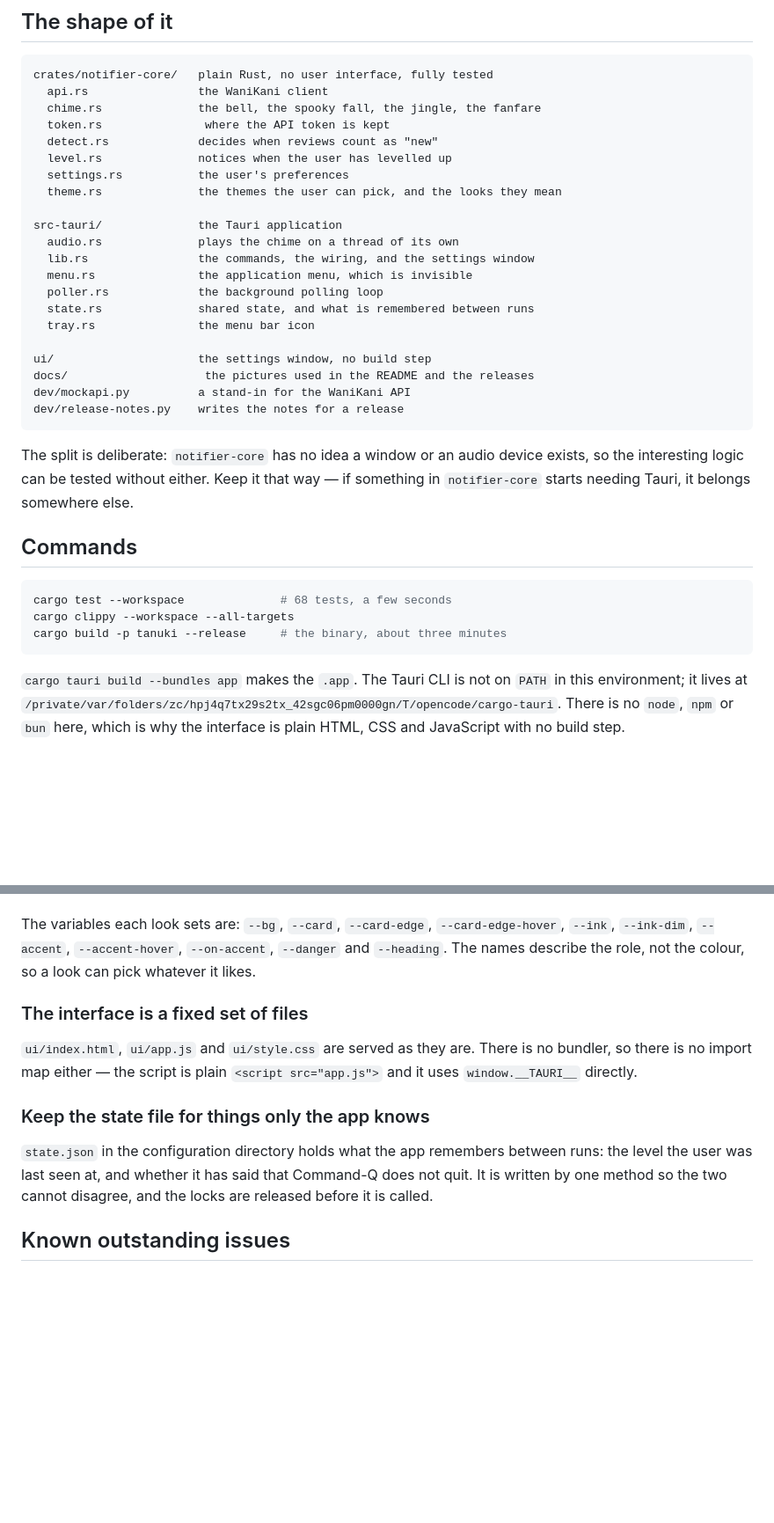
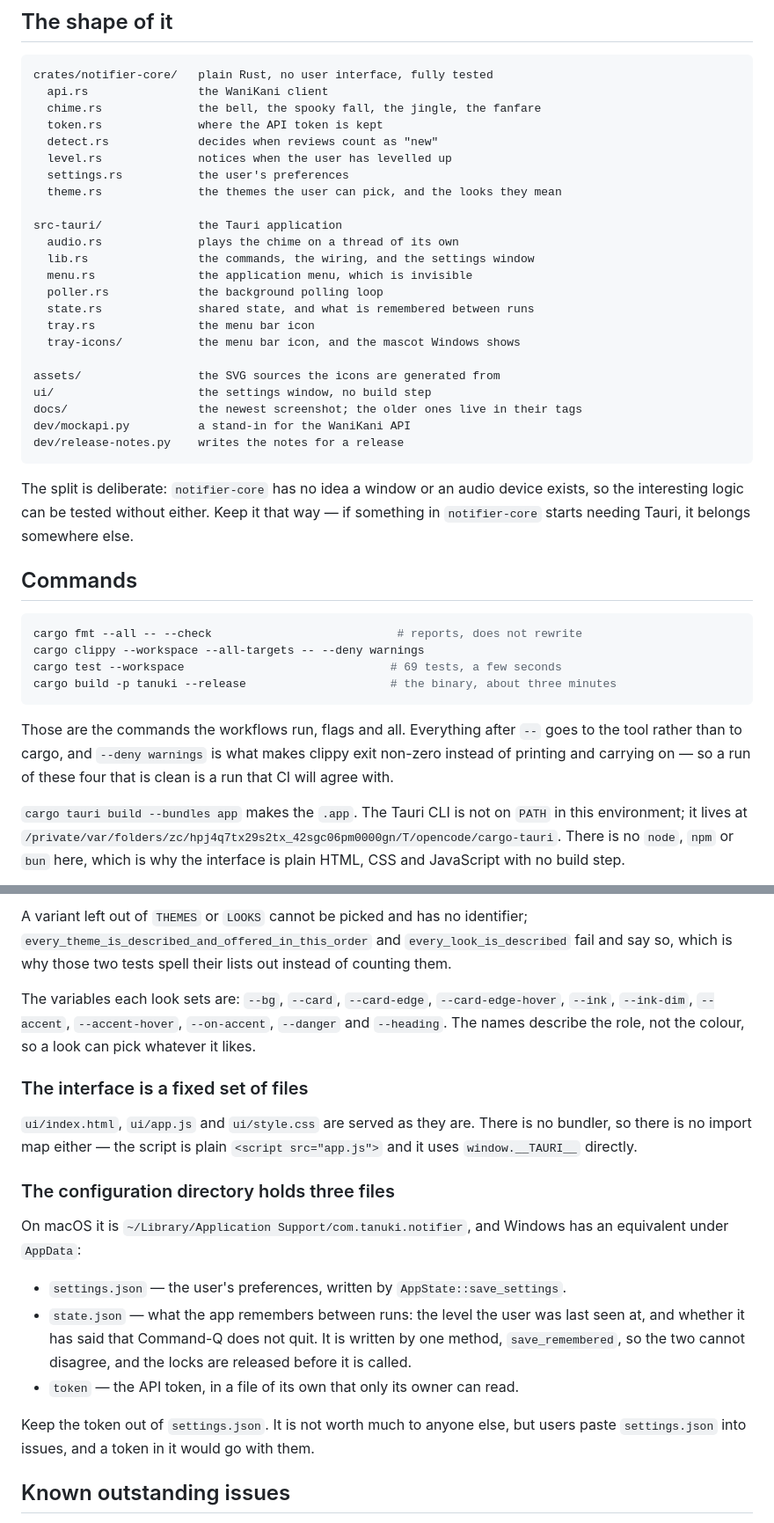
Before and after one commit to TheEmpty/Tanuki, a Markdown page: AGENTS.md, 2 parts joined by grey strips. Shown at 88% size. Drawn GitHub-style; blank space fills up the shorter version.

````diff
--- a/AGENTS.md
+++ b/AGENTS.md
@@ -12,7 +12,7 @@ cost somebody an afternoon.
 crates/notifier-core/   plain Rust, no user interface, fully tested
   api.rs                the WaniKani client
   chime.rs              the bell, the spooky fall, the jingle, the fanfare
-  token.rs               where the API token is kept
+  token.rs              where the API token is kept
   detect.rs             decides when reviews count as "new"
   level.rs              notices when the user has levelled up
   settings.rs           the user's preferences
@@ -25,9 +25,11 @@ src-tauri/              the Tauri application
   poller.rs             the background polling loop
   state.rs              shared state, and what is remembered between runs
   tray.rs               the menu bar icon
+  tray-icons/           the menu bar icon, and the mascot Windows shows
 
+assets/                 the SVG sources the icons are generated from
 ui/                     the settings window, no build step
-docs/                    the pictures used in the README and the releases
+docs/                   the newest screenshot; the older ones live in their tags
 dev/mockapi.py          a stand-in for the WaniKani API
 dev/release-notes.py    writes the notes for a release
 ```
@@ -40,10 +42,16 @@ somewhere else.
 ## Commands
 
 ```sh
-cargo test --workspace              # 68 tests, a few seconds
-cargo clippy --workspace --all-targets
-cargo build -p tanuki --release     # the binary, about three minutes
+cargo fmt --all -- --check                           # reports, does not rewrite
+cargo clippy --workspace --all-targets -- --deny warnings
+cargo test --workspace                              # 69 tests, a few seconds
+cargo build -p tanuki --release                     # the binary, about three minutes
 ```
+
+Those are the commands the workflows run, flags and all. Everything after
+`--` goes to the tool rather than to cargo, and `--deny warnings` is what
+makes clippy exit non-zero instead of printing and carrying on — so a run of
+these four that is clean is a run that CI will agree with.
 
 `cargo tauri build --bundles app` makes the `.app`. The Tauri CLI is not on
 `PATH` in this environment; it lives at
@@ -249,3 +332,7 @@ To add one:
+A variant left out of `THEMES` or `LOOKS` cannot be picked and has no
+identifier; `every_theme_is_described_and_offered_in_this_order` and
+`every_look_is_described` fail and say so, which is why those two tests
+spell their lists out instead of counting them.
 
 The variables each look sets are: `--bg`, `--card`, `--card-edge`,
 `--card-edge-hover`, `--ink`, `--ink-dim`, `--accent`, `--accent-hover`,
@@ -258,12 +345,22 @@ the colour, so a look can pick whatever it likes.
 There is no bundler, so there is no import map either — the script is
 plain `<script src="app.js">` and it uses `window.__TAURI__` directly.
 
-### Keep the state file for things only the app knows
+### The configuration directory holds three files
 
-`state.json` in the configuration directory holds what the app remembers
-between runs: the level the user was last seen at, and whether it has said
-that Command-Q does not quit. It is written by one method so the two
-cannot disagree, and the locks are released before it is called.
+On macOS it is `~/Library/Application Support/com.tanuki.notifier`, and
+Windows has an equivalent under `AppData`:
+
+- `settings.json` — the user's preferences, written by
+  `AppState::save_settings`.
+- `state.json` — what the app remembers between runs: the level the user was
+  last seen at, and whether it has said that Command-Q does not quit. It is
+  written by one method, `save_remembered`, so the two cannot disagree, and
+  the locks are released before it is called.
+- `token` — the API token, in a file of its own that only its owner can read.
+
+Keep the token out of `settings.json`. It is not worth much to anyone else,
+but users paste `settings.json` into issues, and a token in it would go with
+them.
 
 ## Known outstanding issues
 
````
Also changed, not shown: other parts of AGENTS.md (+88 -13 lines).
